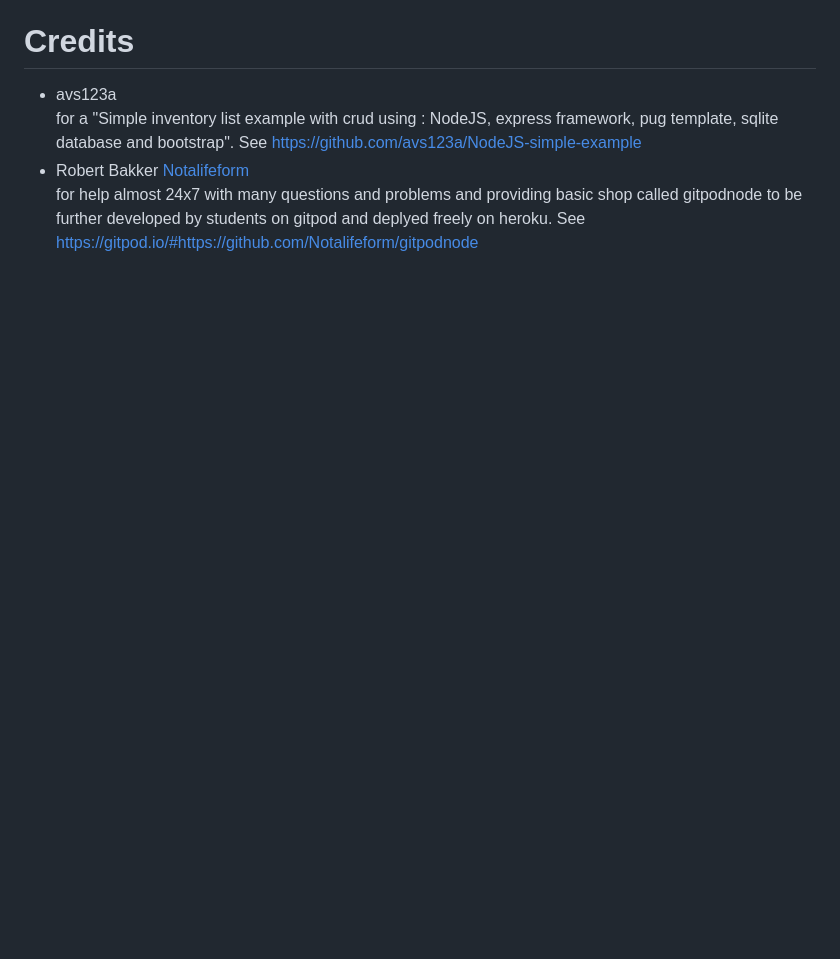
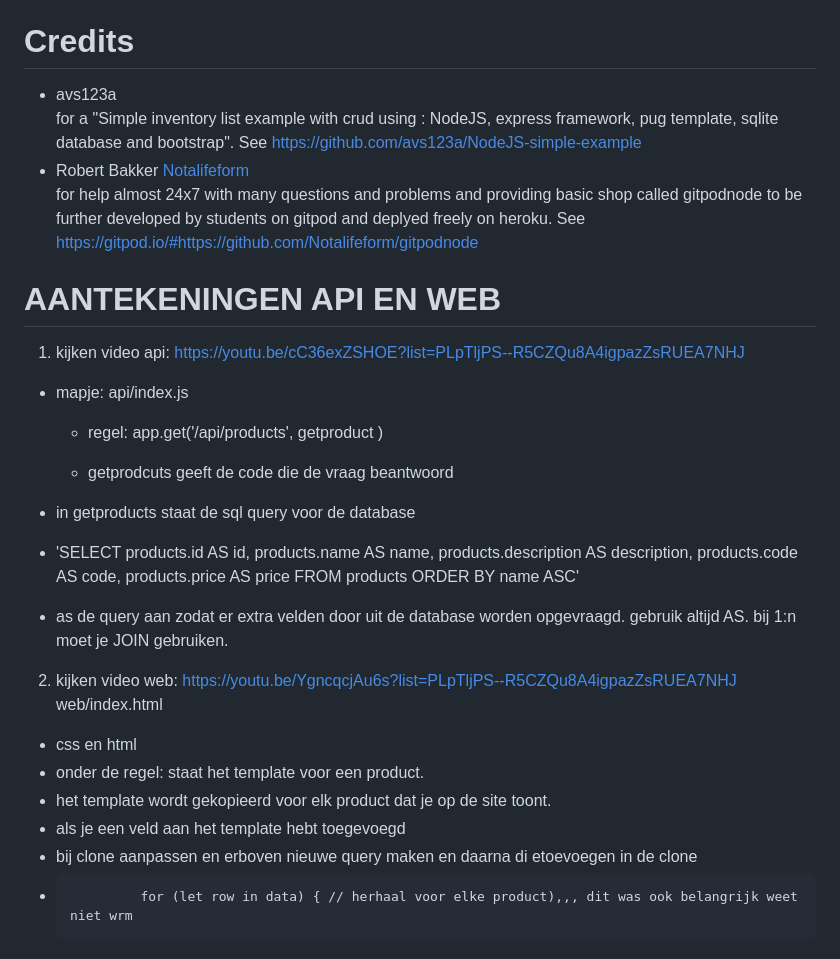
Before and after one commit to emmaus-5h/webshop-5hin1-alec-dorian-, a Markdown page: README.md, the part around the change. GitHub-like rendering; blank space fills up the shorter version.

Commit message:
aantekeningen api en web

```diff
--- a/README.md
+++ b/README.md
@@ -199,3 +199,33 @@ https://yarnpkg.com/getting-started
 for a "Simple inventory list example with crud using : NodeJS, express framework, pug template, sqlite database and bootstrap". See https://github.com/avs123a/NodeJS-simple-example
 - Robert Bakker [Notalifeform](https://www.gihub.com/Notalifeform)<br>
 for help almost 24x7 with many questions and problems and providing basic shop called gitpodnode to be further developed by students on gitpod and deplyed freely on heroku. See https://gitpod.io/#https://github.com/Notalifeform/gitpodnode
+
+
+
+
+# AANTEKENINGEN API EN WEB
+1. kijken video api: https://youtu.be/cC36exZSHOE?list=PLpTljPS--R5CZQu8A4igpazZsRUEA7NHJ
+
+  - mapje: api/index.js
+
+    - regel: app.get('/api/products', getproduct )
+
+    - getprodcuts geeft de code die de vraag beantwoord
+
+   - in getproducts staat de sql query voor de database
+
+  - 'SELECT products.id AS id, products.name AS name, products.description AS description, products.code
+        AS
+    code, products.price AS price FROM products ORDER BY name ASC'
+
+   - as de query aan zodat er extra velden door uit de database worden opgevraagd. gebruik altijd AS. bij 1:n moet je JOIN gebruiken.
+
+
+2.  kijken video web: https://youtu.be/YgncqcjAu6s?list=PLpTljPS--R5CZQu8A4igpazZsRUEA7NHJ
+web/index.html
+-  css en html
+-  onder de regel:  <!-- template for product info--> staat het template voor een product.
+-  het template wordt gekopieerd voor elk product dat je op de site toont.
+-  als je een veld aan het template hebt toegevoegd
+-  bij clone aanpassen en erboven nieuwe query maken en daarna di etoevoegen in de clone
+-              for (let row in data) { // herhaal voor elke product),,, dit was ook belangrijk weet niet wrm
```
